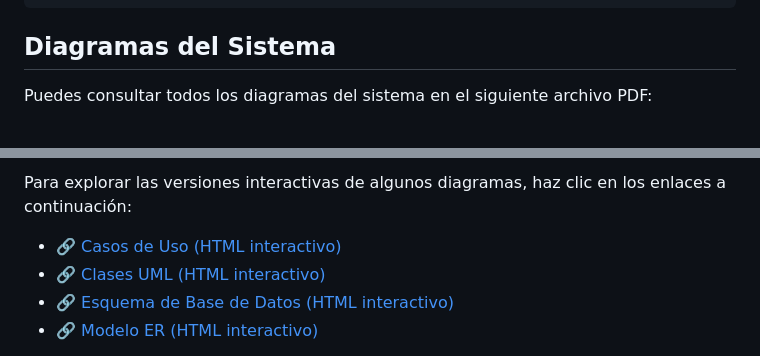
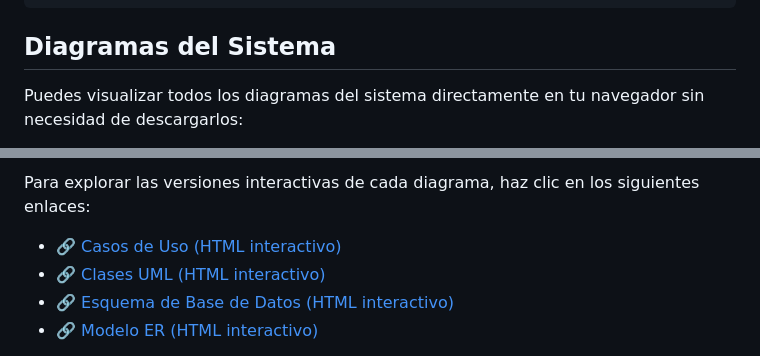
Before and after one commit to andrea-lopez-dev/sigpaz, a Markdown page: README.md, 2 parts joined by grey strips. Rendered like a GitHub page.

```diff
--- a/README.md
+++ b/README.md
@@ -98,5 +98,5 @@ php artisan serve
 
 ## Diagramas del Sistema
 
-Puedes consultar todos los diagramas del sistema en el siguiente archivo PDF:
+Puedes visualizar todos los diagramas del sistema directamente en tu navegador sin necesidad de descargarlos:
 
@@ -104,5 +104,5 @@ Puedes consultar todos los diagramas del sistema en el siguiente archivo PDF:
 
-Para explorar las versiones interactivas de algunos diagramas, haz clic en los enlaces a continuación:
+Para explorar las versiones interactivas de cada diagrama, haz clic en los siguientes enlaces:
 
 - 🔗 [Casos de Uso (HTML interactivo)](/sigpaz/docs/diagrams/DIAGRAMA%20DE%20CASOS%20DE%20USO%20COMPLETO.html)
 - 🔗 [Clases UML (HTML interactivo)](/sigpaz/docs/diagrams/DIAGRAMA%20DE%20CLASES%20COMPLETO.html)
```
Also changed, not shown: other parts of README.md (+1 -1 lines).
